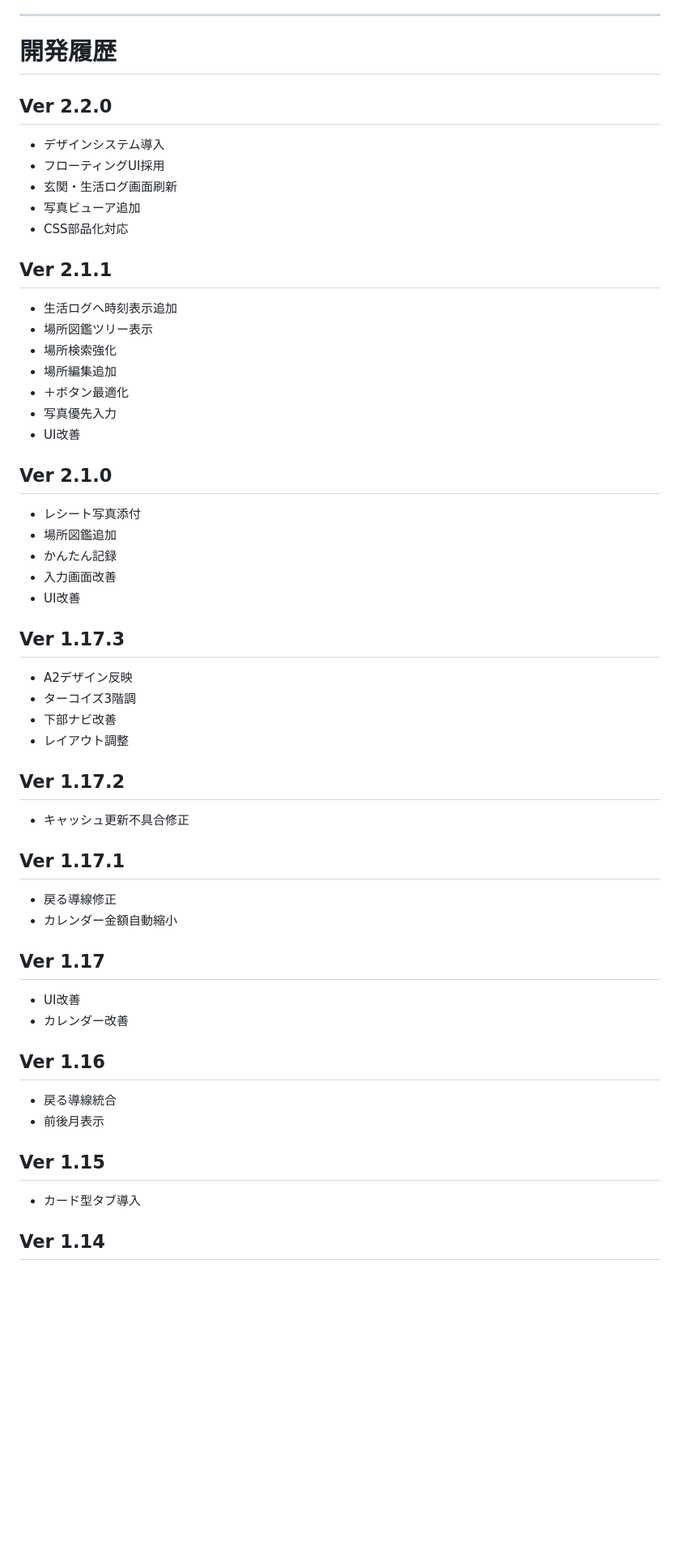
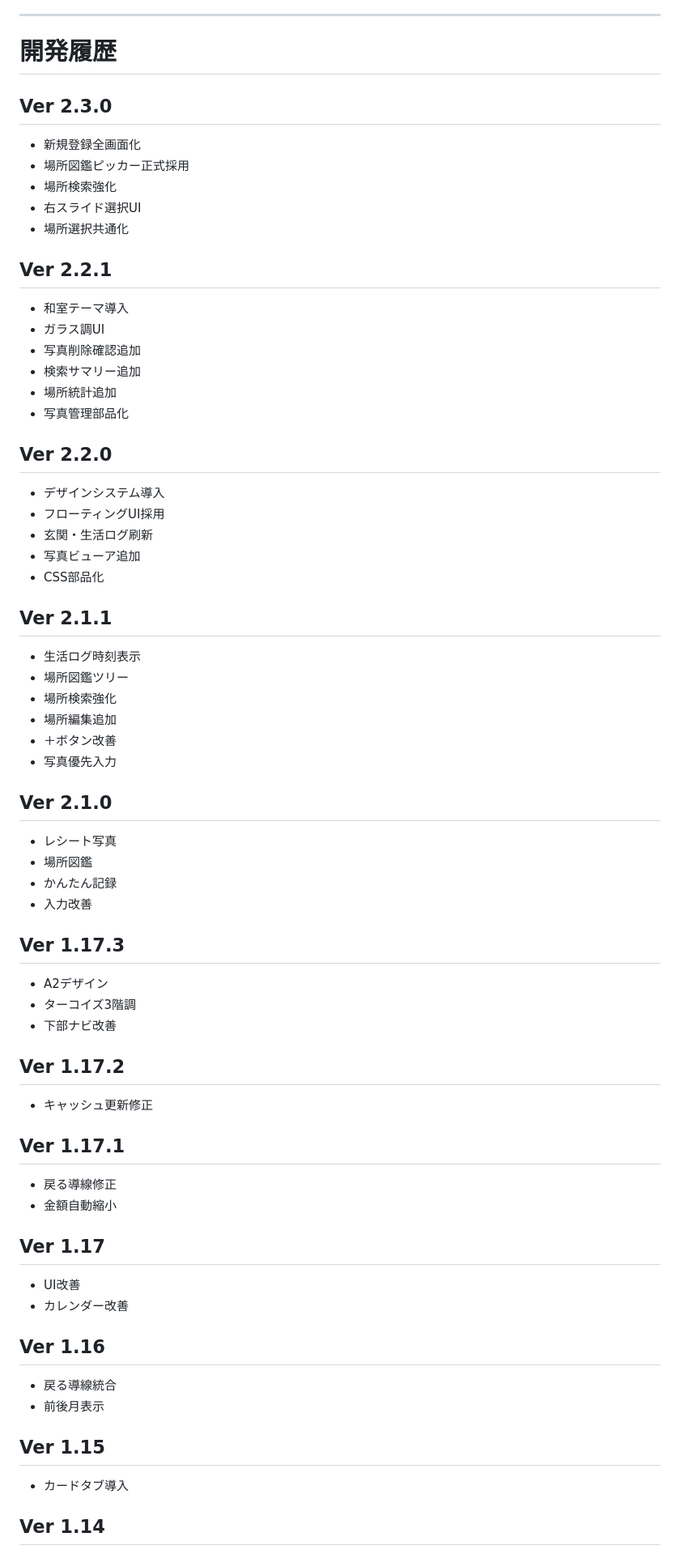
Before and after one commit to tomotaday/tomotalog, a Markdown page: README.md, the part around one of its changes. Shown at 81% size. GitHub-like rendering; blank space fills up the shorter version.

```diff
--- a/README.md
+++ b/README.md
@@ -79,41 +135,53 @@ Ver2.2では、
 
 # 開発履歴
 
+## Ver 2.3.0
+- 新規登録全画面化
+- 場所図鑑ピッカー正式採用
+- 場所検索強化
+- 右スライド選択UI
+- 場所選択共通化
+
+## Ver 2.2.1
+- 和室テーマ導入
+- ガラス調UI
+- 写真削除確認追加
+- 検索サマリー追加
+- 場所統計追加
+- 写真管理部品化
+
 ## Ver 2.2.0
 - デザインシステム導入
 - フローティングUI採用
-- 玄関・生活ログ画面刷新
+- 玄関・生活ログ刷新
 - 写真ビューア追加
-- CSS部品化対応
+- CSS部品化
 
 ## Ver 2.1.1
-- 生活ログへ時刻表示追加
-- 場所図鑑ツリー表示
+- 生活ログ時刻表示
+- 場所図鑑ツリー
 - 場所検索強化
 - 場所編集追加
-- ＋ボタン最適化
+- ＋ボタン改善
 - 写真優先入力
-- UI改善
 
 ## Ver 2.1.0
-- レシート写真添付
-- 場所図鑑追加
+- レシート写真
+- 場所図鑑
 - かんたん記録
-- 入力画面改善
-- UI改善
+- 入力改善
 
 ## Ver 1.17.3
-- A2デザイン反映
+- A2デザイン
 - ターコイズ3階調
 - 下部ナビ改善
-- レイアウト調整
 
 ## Ver 1.17.2
-- キャッシュ更新不具合修正
+- キャッシュ更新修正
 
 ## Ver 1.17.1
 - 戻る導線修正
-- カレンダー金額自動縮小
+- 金額自動縮小
 
 ## Ver 1.17
 - UI改善
@@ -124,6 +192,6 @@ Ver2.2では、
 - 前後月表示
 
 ## Ver 1.15
-- カード型タブ導入
+- カードタブ導入
 
 ## Ver 1.14
```
Also changed, not shown: other parts of README.md (+86 -24 lines).
